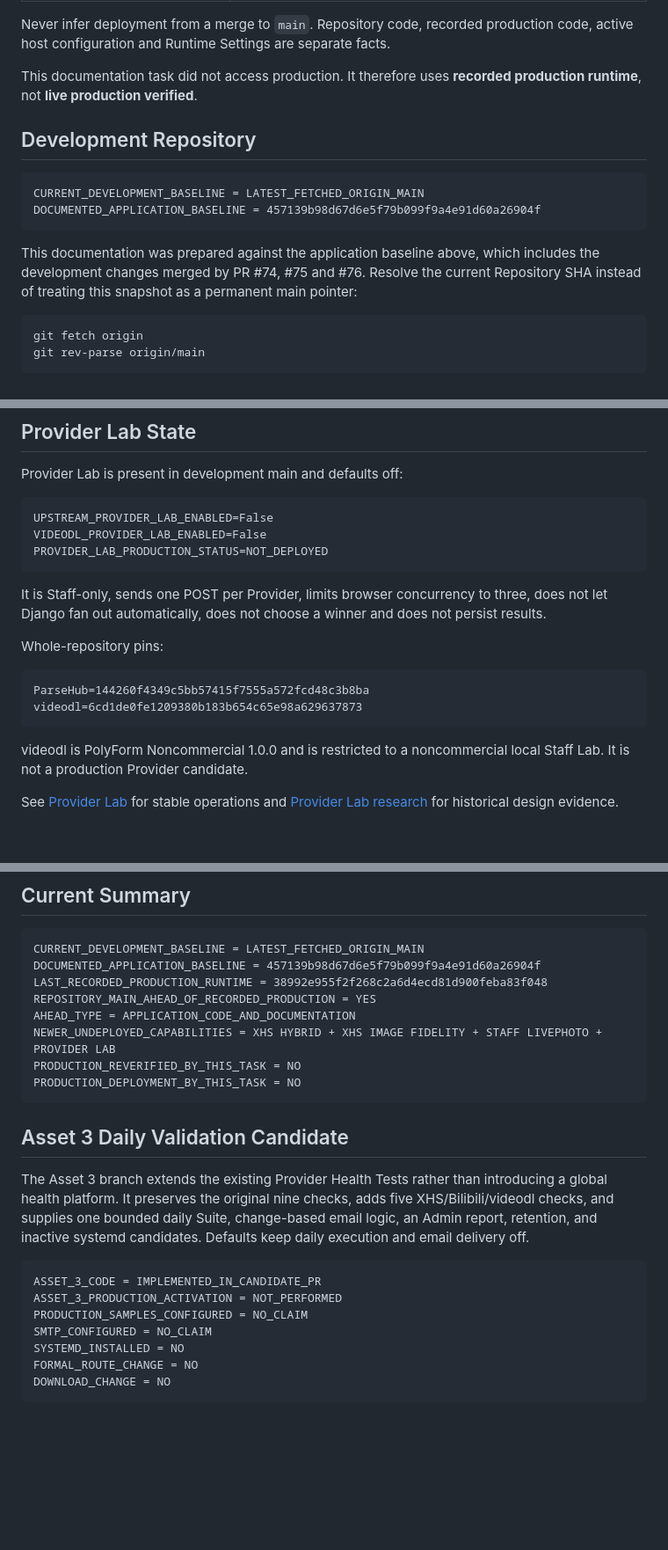
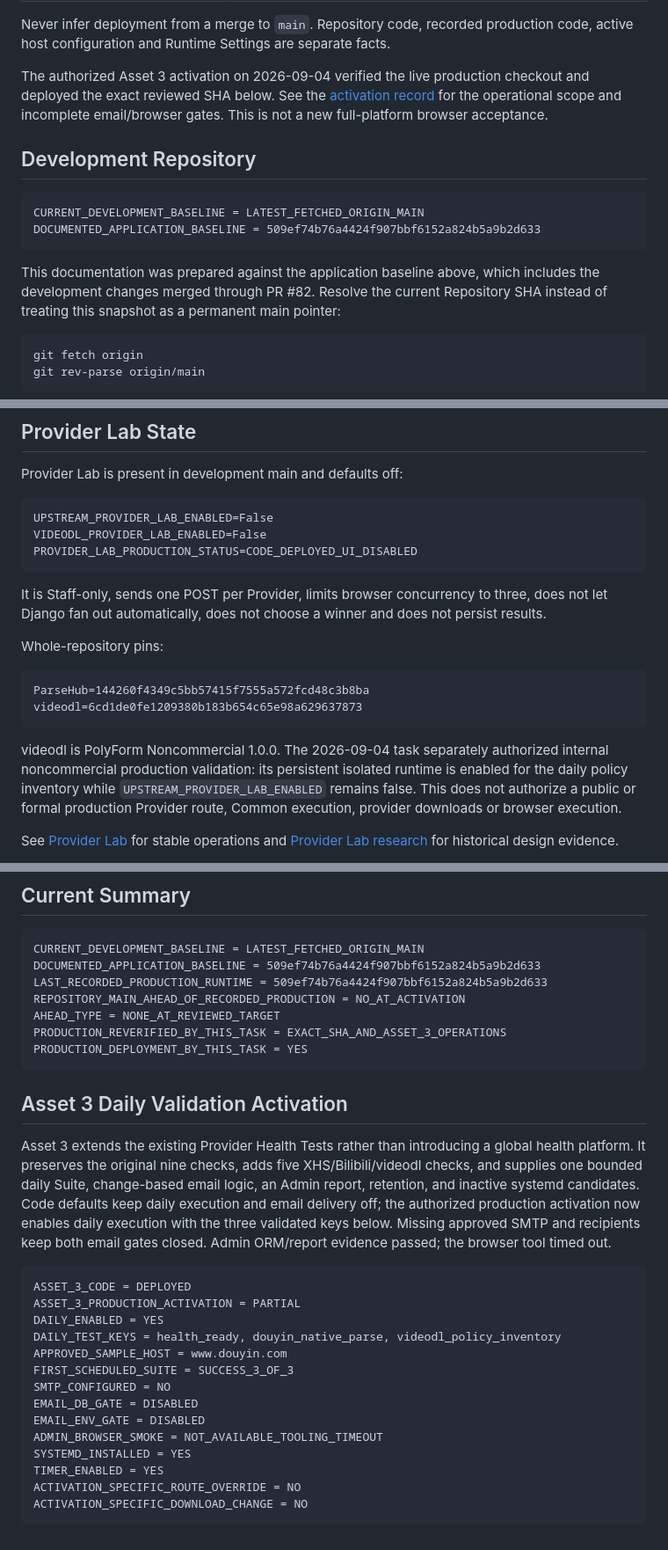
Before and after one commit to Daiobs/AnimeImages, a Markdown page: docs/current-version-status.md, 3 parts joined by grey strips. Shown at 88% size. Rendered like a GitHub page; blank space fills up the shorter version.

Commit message:
Record Asset 3 production activation and remaining gates

````diff
--- a/docs/current-version-status.md
+++ b/docs/current-version-status.md
@@ -16,17 +16,21 @@ Date: 2026-08-29
 
 Never infer deployment from a merge to `main`. Repository code, recorded production code, active host configuration and Runtime Settings are separate facts.
 
-This documentation task did not access production. It therefore uses **recorded production runtime**, not **live production verified**.
+The authorized Asset 3 activation on 2026-09-04 verified the live production
+checkout and deployed the exact reviewed SHA below. See the
+[activation record](research/production/ASSET_3_PRODUCTION_ACTIVATION_V1.md) for
+the operational scope and incomplete email/browser gates. This is not a new
+full-platform browser acceptance.
 
 ## Development Repository
 
 ```text
 CURRENT_DEVELOPMENT_BASELINE = LATEST_FETCHED_ORIGIN_MAIN
-DOCUMENTED_APPLICATION_BASELINE = 457139b98d67d6e5f79b099f9a4e91d60a26904f
+DOCUMENTED_APPLICATION_BASELINE = 509ef74b76a4424f907bbf6152a824b5a9b2d633
 ```
 
 This documentation was prepared against the application baseline above, which
-includes the development changes merged by PR #74, #75 and #76. Resolve the
+includes the development changes merged through PR #82. Resolve the
 current Repository SHA instead of treating this snapshot as a permanent main
 pointer:
 
@@ -183,7 +193,7 @@ Provider Lab is present in development main and defaults off:
 ```text
 UPSTREAM_PROVIDER_LAB_ENABLED=False
 VIDEODL_PROVIDER_LAB_ENABLED=False
-PROVIDER_LAB_PRODUCTION_STATUS=NOT_DEPLOYED
+PROVIDER_LAB_PRODUCTION_STATUS=CODE_DEPLOYED_UI_DISABLED
 ```
 
 It is Staff-only, sends one POST per Provider, limits browser concurrency to three, does not let Django fan out automatically, does not choose a winner and does not persist results.
@@ -195,7 +205,11 @@ ParseHub=144260f4349c5bb57415f7555a572fcd48c3b8ba
 videodl=6cd1de0fe1209380b183b654c65e98a629637873
 ```
 
-videodl is PolyForm Noncommercial 1.0.0 and is restricted to a noncommercial local Staff Lab. It is not a production Provider candidate.
+videodl is PolyForm Noncommercial 1.0.0. The 2026-09-04 task separately authorized
+internal noncommercial production validation: its persistent isolated runtime
+is enabled for the daily policy inventory while `UPSTREAM_PROVIDER_LAB_ENABLED`
+remains false. This does not authorize a public or formal production Provider
+route, Common execution, provider downloads or browser execution.
 
 See [Provider Lab](provider-lab.md) for stable operations and [Provider Lab research](research/provider_lab/01_UPSTREAM_PROVIDER_LAB_V1.md) for historical design evidence.
 
@@ -323,29 +342,38 @@ Canonical infrastructure files remain under `ops/`; merging repository files doe
 
 ```text
 CURRENT_DEVELOPMENT_BASELINE = LATEST_FETCHED_ORIGIN_MAIN
-DOCUMENTED_APPLICATION_BASELINE = 457139b98d67d6e5f79b099f9a4e91d60a26904f
-LAST_RECORDED_PRODUCTION_RUNTIME = 38992e955f2f268c2a6d4ecd81d900feba83f048
-REPOSITORY_MAIN_AHEAD_OF_RECORDED_PRODUCTION = YES
-AHEAD_TYPE = APPLICATION_CODE_AND_DOCUMENTATION
-NEWER_UNDEPLOYED_CAPABILITIES = XHS HYBRID + XHS IMAGE FIDELITY + STAFF LIVEPHOTO + PROVIDER LAB
-PRODUCTION_REVERIFIED_BY_THIS_TASK = NO
-PRODUCTION_DEPLOYMENT_BY_THIS_TASK = NO
+DOCUMENTED_APPLICATION_BASELINE = 509ef74b76a4424f907bbf6152a824b5a9b2d633
+LAST_RECORDED_PRODUCTION_RUNTIME = 509ef74b76a4424f907bbf6152a824b5a9b2d633
+REPOSITORY_MAIN_AHEAD_OF_RECORDED_PRODUCTION = NO_AT_ACTIVATION
+AHEAD_TYPE = NONE_AT_REVIEWED_TARGET
+PRODUCTION_REVERIFIED_BY_THIS_TASK = EXACT_SHA_AND_ASSET_3_OPERATIONS
+PRODUCTION_DEPLOYMENT_BY_THIS_TASK = YES
 ```
 
-## Asset 3 Daily Validation Candidate
+## Asset 3 Daily Validation Activation
 
-The Asset 3 branch extends the existing Provider Health Tests rather than
+Asset 3 extends the existing Provider Health Tests rather than
 introducing a global health platform. It preserves the original nine checks,
 adds five XHS/Bilibili/videodl checks, and supplies one bounded daily Suite,
 change-based email logic, an Admin report, retention, and inactive systemd
-candidates. Defaults keep daily execution and email delivery off.
+candidates. Code defaults keep daily execution and email delivery off; the
+authorized production activation now enables daily execution with the three
+validated keys below. Missing approved SMTP and recipients keep both email
+gates closed. Admin ORM/report evidence passed; the browser tool timed out.
 
 ```text
-ASSET_3_CODE = IMPLEMENTED_IN_CANDIDATE_PR
-ASSET_3_PRODUCTION_ACTIVATION = NOT_PERFORMED
-PRODUCTION_SAMPLES_CONFIGURED = NO_CLAIM
-SMTP_CONFIGURED = NO_CLAIM
-SYSTEMD_INSTALLED = NO
-FORMAL_ROUTE_CHANGE = NO
-DOWNLOAD_CHANGE = NO
+ASSET_3_CODE = DEPLOYED
+ASSET_3_PRODUCTION_ACTIVATION = PARTIAL
+DAILY_ENABLED = YES
+DAILY_TEST_KEYS = health_ready, douyin_native_parse, videodl_policy_inventory
+APPROVED_SAMPLE_HOST = www.douyin.com
+FIRST_SCHEDULED_SUITE = SUCCESS_3_OF_3
+SMTP_CONFIGURED = NO
+EMAIL_DB_GATE = DISABLED
+EMAIL_ENV_GATE = DISABLED
+ADMIN_BROWSER_SMOKE = NOT_AVAILABLE_TOOLING_TIMEOUT
+SYSTEMD_INSTALLED = YES
+TIMER_ENABLED = YES
+ACTIVATION_SPECIFIC_ROUTE_OVERRIDE = NO
+ACTIVATION_SPECIFIC_DOWNLOAD_CHANGE = NO
 ```
````
Also changed, not shown: other parts of docs/current-version-status.md (+31 -20 lines), docs/admin-provider-health-tests.md (+16 -3 lines), 1 other file.
